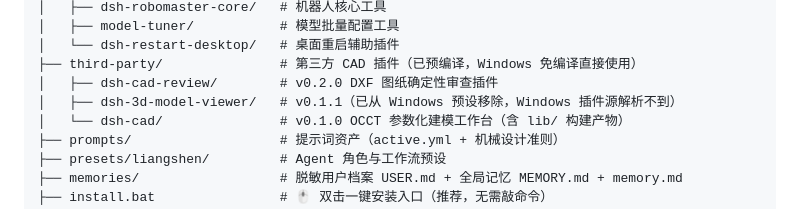
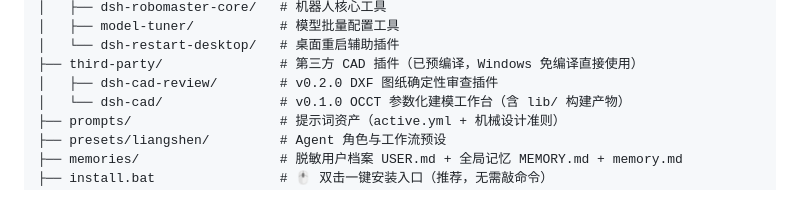
Before and after one commit to zhuxi99/Robomaster-DSH-Fire, a Markdown page: README.md, the part around the change. Drawn GitHub-style.

Commit message:
docs: 目录结构移除 dsh-3d-model-viewer 行（tgz 已被 *.tgz 规则忽略，从未入库）

```diff
--- a/README.md
+++ b/README.md
@@ -60,7 +60,6 @@ zhuxi99/robomaster-DSH-/
 │   └── dsh-restart-desktop/   # 桌面重启辅助插件
 ├── third-party/               # 第三方 CAD 插件（已预编译，Windows 免编译直接使用）
 │   ├── dsh-cad-review/        # v0.2.0 DXF 图纸确定性审查插件
-│   ├── dsh-3d-model-viewer/   # v0.1.1（已从 Windows 预设移除，Windows 插件源解析不到）
 │   └── dsh-cad/               # v0.1.0 OCCT 参数化建模工作台（含 lib/ 构建产物）
 ├── prompts/                   # 提示词资产（active.yml + 机械设计准则）
 ├── presets/liangshen/         # Agent 角色与工作流预设
```
